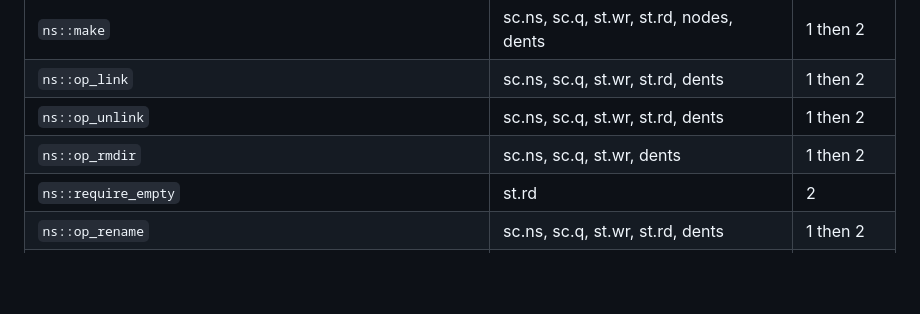
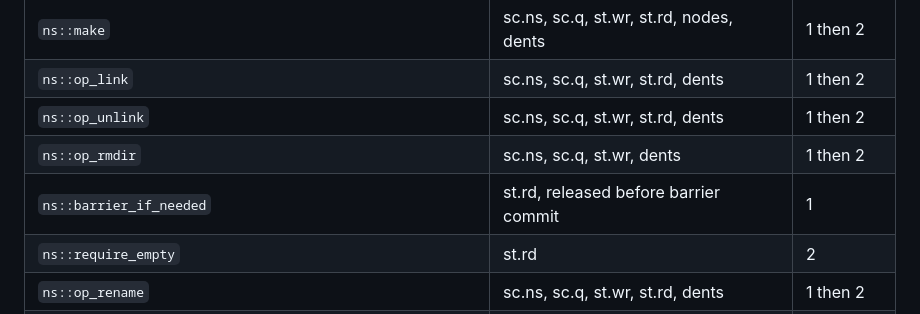
Before and after one commit to zeeshanhaque21/cowfs, a Markdown page: docs/v1-core.md, the part around the change. GitHub-like rendering; blank space fills up the shorter version.

Commit message:
docs(core): audit the directory emptiness barrier state read

```diff
--- a/docs/v1-core.md
+++ b/docs/v1-core.md
@@ -510,6 +510,7 @@ that takes a lock is not listed here.
 | `ns::op_link` | sc.ns, sc.q, st.wr, st.rd, dents | 1 then 2 |
 | `ns::op_unlink` | sc.ns, sc.q, st.wr, st.rd, dents | 1 then 2 |
 | `ns::op_rmdir` | sc.ns, sc.q, st.wr, dents | 1 then 2 |
+| `ns::barrier_if_needed` | st.rd, released before barrier commit | 1 |
 | `ns::require_empty` | st.rd | 2 |
 | `ns::op_rename` | sc.ns, sc.q, st.wr, st.rd, dents | 1 then 2 |
 | `ns::adjust_kids` | st.wr | 2 |
```
